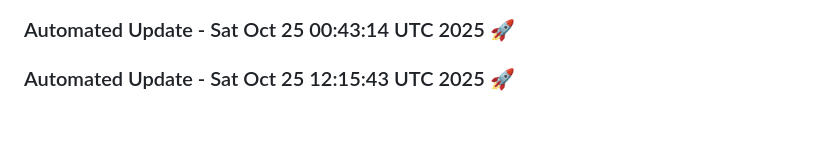
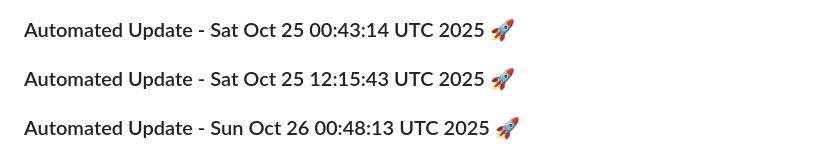
Before and after one commit to tanishq20011430/resume.github.io, a Markdown page: README.md, the part around the change. Drawn GitHub-style; blank space fills up the shorter version.

Commit message:
Automated daily update: Sun Oct 26 00:48:13 UTC 2025

```diff
--- a/README.md
+++ b/README.md
@@ -1612,3 +1612,6 @@
 
 
 ### Automated Update - Sat Oct 25 12:15:43 UTC 2025 🚀
+
+
+### Automated Update - Sun Oct 26 00:48:13 UTC 2025 🚀
```
